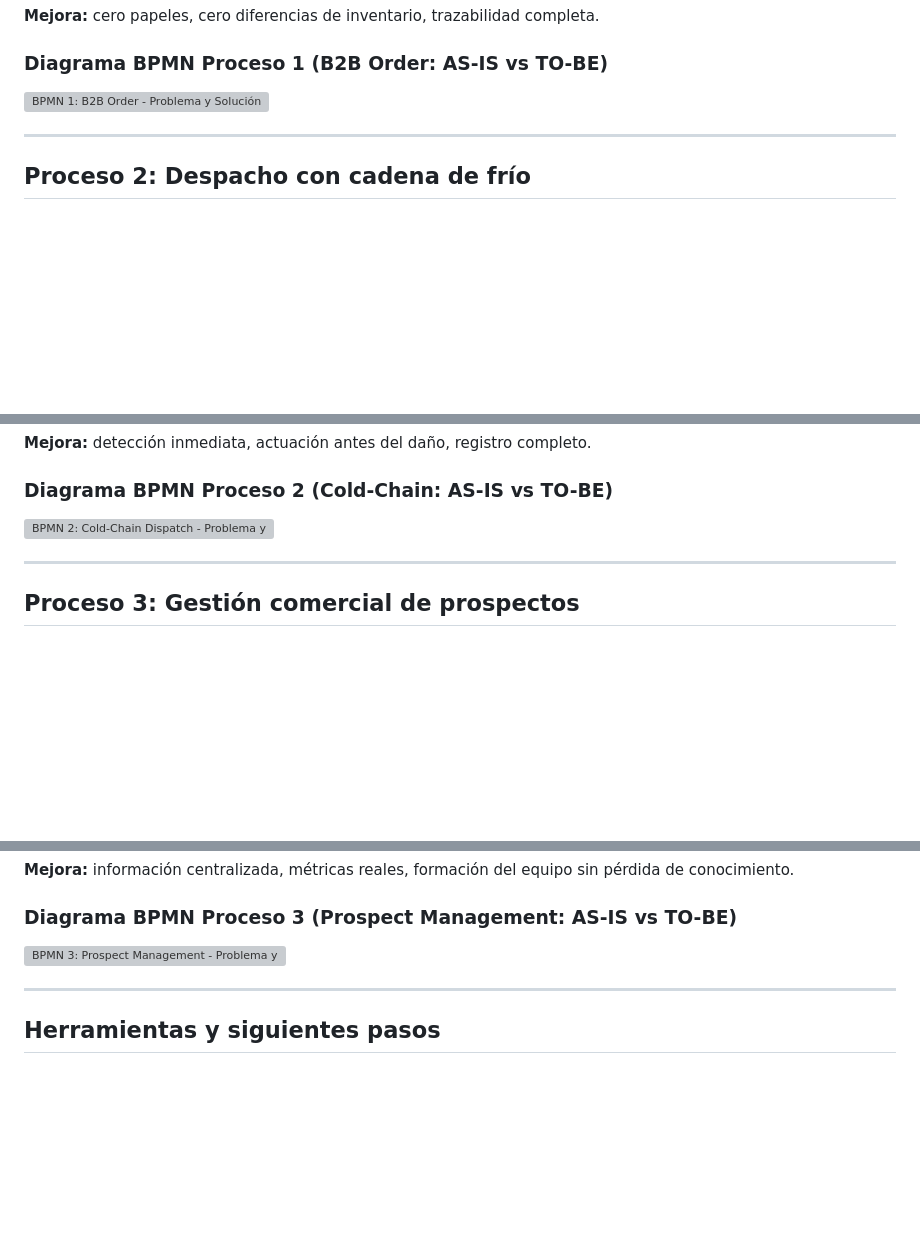
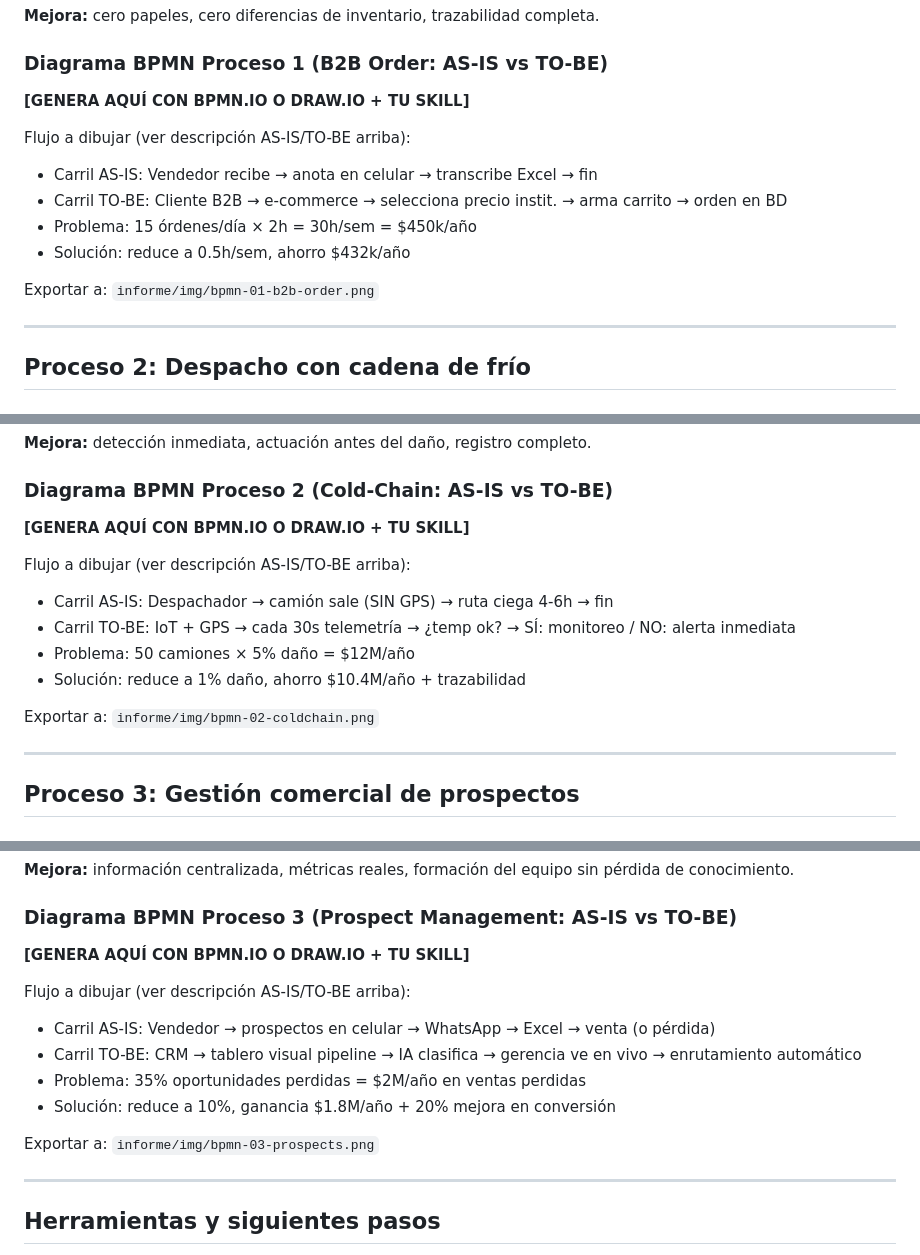
Before and after one commit to leftra123/cofrial-spa, a Markdown page: informe/05-procesos-bpmn.md, 3 parts joined by grey strips. Drawn GitHub-style; blank space fills up the shorter version; grey boxes are pictures that could not be loaded.

```diff
--- a/informe/05-procesos-bpmn.md
+++ b/informe/05-procesos-bpmn.md
@@ -53,7 +53,15 @@ Nota. Elaboración propia. Herramienta: bpmn.io / Camunda Modeler (gratis).
 
 ### Diagrama BPMN Proceso 1 (B2B Order: AS-IS vs TO-BE)
 
-![BPMN 1: B2B Order - Problema y Solución](img/bpmn-01-b2b-order.svg)
+**[GENERA AQUÍ CON BPMN.IO O DRAW.IO + TU SKILL]**
+
+Flujo a dibujar (ver descripción AS-IS/TO-BE arriba):
+- Carril AS-IS: Vendedor recibe → anota en celular → transcribe Excel → fin
+- Carril TO-BE: Cliente B2B → e-commerce → selecciona precio instit. → arma carrito → orden en BD
+- Problema: 15 órdenes/día × 2h = 30h/sem = $450k/año
+- Solución: reduce a 0.5h/sem, ahorro $432k/año
+
+Exportar a: `informe/img/bpmn-01-b2b-order.png`
 
 ---
 
@@ -94,7 +102,15 @@ Nota. Elaboración propia. Herramienta: bpmn.io / Camunda Modeler (gratis).
 
 ### Diagrama BPMN Proceso 2 (Cold-Chain: AS-IS vs TO-BE)
 
-![BPMN 2: Cold-Chain Dispatch - Problema y Solución](img/bpmn-02-coldchain.svg)
+**[GENERA AQUÍ CON BPMN.IO O DRAW.IO + TU SKILL]**
+
+Flujo a dibujar (ver descripción AS-IS/TO-BE arriba):
+- Carril AS-IS: Despachador → camión sale (SIN GPS) → ruta ciega 4-6h → fin
+- Carril TO-BE: IoT + GPS → cada 30s telemetría → ¿temp ok? → SÍ: monitoreo / NO: alerta inmediata
+- Problema: 50 camiones × 5% daño = $12M/año
+- Solución: reduce a 1% daño, ahorro $10.4M/año + trazabilidad
+
+Exportar a: `informe/img/bpmn-02-coldchain.png`
 
 ---
 
@@ -126,7 +142,15 @@ Nota. Elaboración propia. Herramienta: bpmn.io / Camunda Modeler (gratis).
 
 ### Diagrama BPMN Proceso 3 (Prospect Management: AS-IS vs TO-BE)
 
-![BPMN 3: Prospect Management - Problema y Solución](img/bpmn-03-prospects.svg)
+**[GENERA AQUÍ CON BPMN.IO O DRAW.IO + TU SKILL]**
+
+Flujo a dibujar (ver descripción AS-IS/TO-BE arriba):
+- Carril AS-IS: Vendedor → prospectos en celular → WhatsApp → Excel → venta (o pérdida)
+- Carril TO-BE: CRM → tablero visual pipeline → IA clasifica → gerencia ve en vivo → enrutamiento automático
+- Problema: 35% oportunidades perdidas = $2M/año en ventas perdidas
+- Solución: reduce a 10%, ganancia $1.8M/año + 20% mejora en conversión
+
+Exportar a: `informe/img/bpmn-03-prospects.png`
 
 ---
 
```
Also changed, not shown: informe/04a-diagrama-arquitectura.md (+12 -1 lines), informe/04b-modelo-datos.md (+12 -1 lines).
